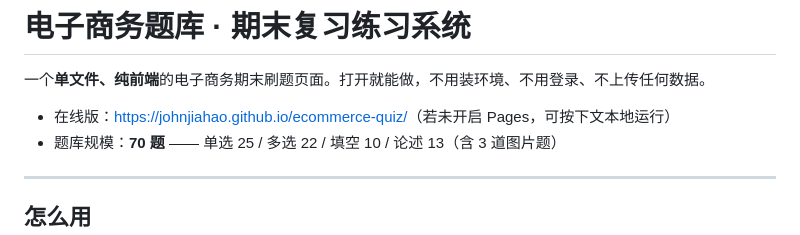
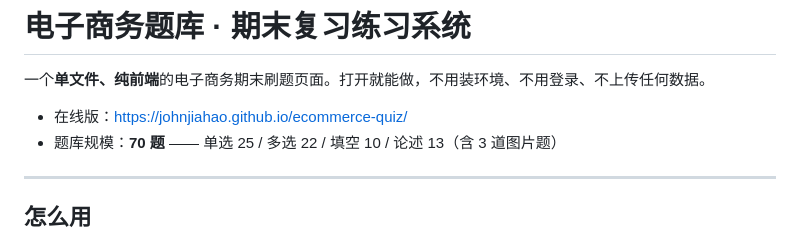
Before and after one commit to JohnJiahao/ecommerce-quiz, a Markdown page: README.md, the part around the change. GitHub-like rendering.

Commit message:
docs: update live demo link

```diff
--- a/README.md
+++ b/README.md
@@ -2,7 +2,7 @@
 
 一个**单文件、纯前端**的电子商务期末刷题页面。打开就能做，不用装环境、不用登录、不上传任何数据。
 
-- 在线版：<https://johnjiahao.github.io/ecommerce-quiz/>（若未开启 Pages，可按下文本地运行）
+- 在线版：<https://johnjiahao.github.io/ecommerce-quiz/>
 - 题库规模：**70 题** —— 单选 25 / 多选 22 / 填空 10 / 论述 13（含 3 道图片题）
 
 ---
```
